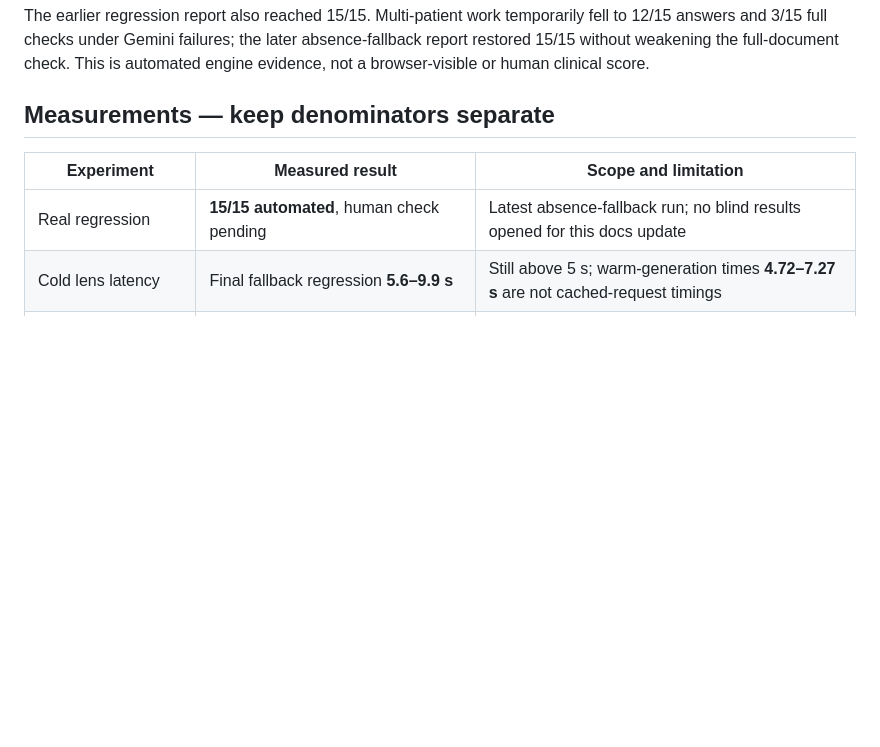
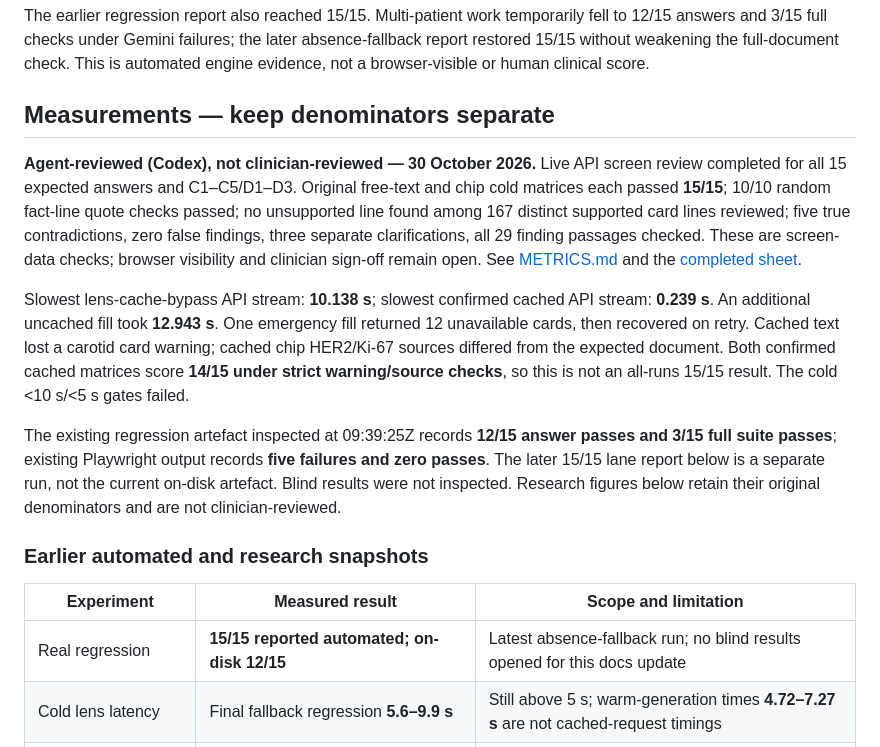
Before and after one commit to Julian-AT/medlyn, a Markdown page: docs/status.md, the part around the change. Rendered like a GitHub page; blank space fills up the shorter version.

Commit message:
docs(status): update reviewed measurements and open gates
Update the measurements section with the live API review and unresolved latency, availability, warning and source-coverage gates. Preserve earlier automated and research snapshots separately.

```diff
--- a/docs/status.md
+++ b/docs/status.md
@@ -48,9 +48,33 @@ This is automated engine evidence, not a browser-visible or human clinical score
 
 ## Measurements — keep denominators separate
 
+**Agent-reviewed (Codex), not clinician-reviewed — 30 October 2026.** Live API
+screen review completed for all 15 expected answers and C1–C5/D1–D3. Original
+free-text and chip cold matrices each passed **15/15**; 10/10 random fact-line
+quote checks passed; no unsupported line found among 167 distinct supported card
+lines reviewed; five true contradictions, zero false findings, three separate
+clarifications, all 29 finding passages checked. These are screen-data checks;
+browser visibility and clinician sign-off remain open. See
+[METRICS.md](../METRICS.md) and the [completed sheet](submission/human-check.md).
+
+Slowest lens-cache-bypass API stream: **10.138 s**; slowest confirmed cached API
+stream: **0.239 s**. An additional uncached fill took **12.943 s**. One emergency
+fill returned 12 unavailable cards, then recovered on retry. Cached text lost a
+carotid card warning; cached chip HER2/Ki-67 sources differed from the expected
+document. Both confirmed cached matrices score **14/15 under strict warning/source
+checks**, so this is not an all-runs 15/15 result. The cold <10 s/<5 s gates failed.
+
+The existing regression artefact inspected at 09:39:25Z records **12/15 answer
+passes and 3/15 full suite passes**; existing Playwright output records **five
+failures and zero passes**. The later 15/15 lane report below is a separate run,
+not the current on-disk artefact. Blind results were not inspected. Research
+figures below retain their original denominators and are not clinician-reviewed.
+
+### Earlier automated and research snapshots
+
 | Experiment                     | Measured result                                                  | Scope and limitation                                                                                 |
 | ------------------------------ | ---------------------------------------------------------------- | ---------------------------------------------------------------------------------------------------- |
-| Real regression                | **15/15 automated**, human check pending                         | Latest absence-fallback run; no blind results opened for this docs update                            |
+| Real regression                | **15/15 reported automated; on-disk 12/15**                      | Latest absence-fallback run; no blind results opened for this docs update                            |
 | Cold lens latency              | Final fallback regression **5.6–9.9 s**                          | Still above 5 s; warm-generation times **4.72–7.27 s** are not cached-request timings                |
 | Earlier cached lens sweep      | **0.79–1.10 s**, 3/5 below 1 s                                   | Separate regression snapshot; do not combine with later cold timings                                 |
 | Retrieval recall@10            | **Hybrid 0.633; vector 0.633; BM25 0.433**                       | Three queries on one ingested synthetic patient; tiny pilot, not a 50-patient result                 |
```
